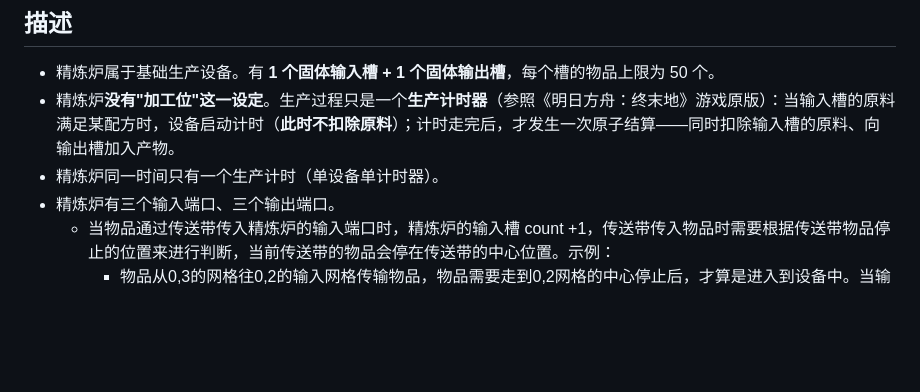
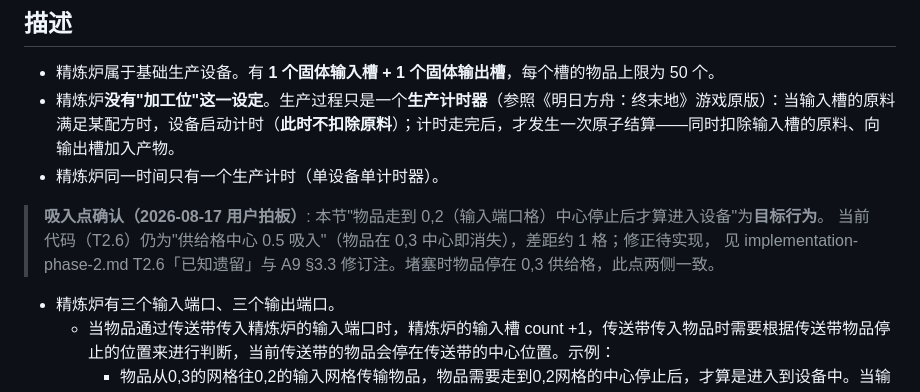
Before and after one commit to misakimiku2/Endfield-industrial-system, a Markdown page: doc/精炼炉设备说明.md, the part around the change. Drawn GitHub-style; blank space fills up the shorter version.

```diff
--- a/doc/精炼炉设备说明.md
+++ b/doc/精炼炉设备说明.md
@@ -14,6 +14,9 @@
 - 精炼炉属于基础生产设备。有 **1 个固体输入槽 + 1 个固体输出槽**，每个槽的物品上限为 50 个。
 - 精炼炉**没有"加工位"这一设定**。生产过程只是一个**生产计时器**（参照《明日方舟：终末地》游戏原版）：当输入槽的原料满足某配方时，设备启动计时（**此时不扣除原料**）；计时走完后，才发生一次原子结算——同时扣除输入槽的原料、向输出槽加入产物。
 - 精炼炉同一时间只有一个生产计时（单设备单计时器）。
+> **吸入点确认（2026-08-17 用户拍板）**: 本节"物品走到 0,2（输入端口格）中心停止后才算进入设备"为**目标行为**。
+> 当前代码（T2.6）仍为"供给格中心 0.5 吸入"（物品在 0,3 中心即消失），差距约 1 格；修正待实现，
+> 见 implementation-phase-2.md T2.6「已知遗留」与 A9 §3.3 修订注。堵塞时物品停在 0,3 供给格，此点两侧一致。
 - 精炼炉有三个输入端口、三个输出端口。
     - 当物品通过传送带传入精炼炉的输入端口时，精炼炉的输入槽 count +1，传送带传入物品时需要根据传送带物品停止的位置来进行判断，当前传送带的物品会停在传送带的中心位置。示例：
        - 物品从0,3的网格往0,2的输入网格传输物品，物品需要走到0,2网格的中心停止后，才算是进入到设备中。当输入槽满50个时，传送带的物品将会堵塞，物品无法进入到生产设备中，传送带的物品在走到0,3之后停留在0,3这一格。
```
Also changed, not shown: doc/architecture/logistics-spec.md (+5 -0 lines), doc/implementation-phase-2.md (+4 -0 lines).
